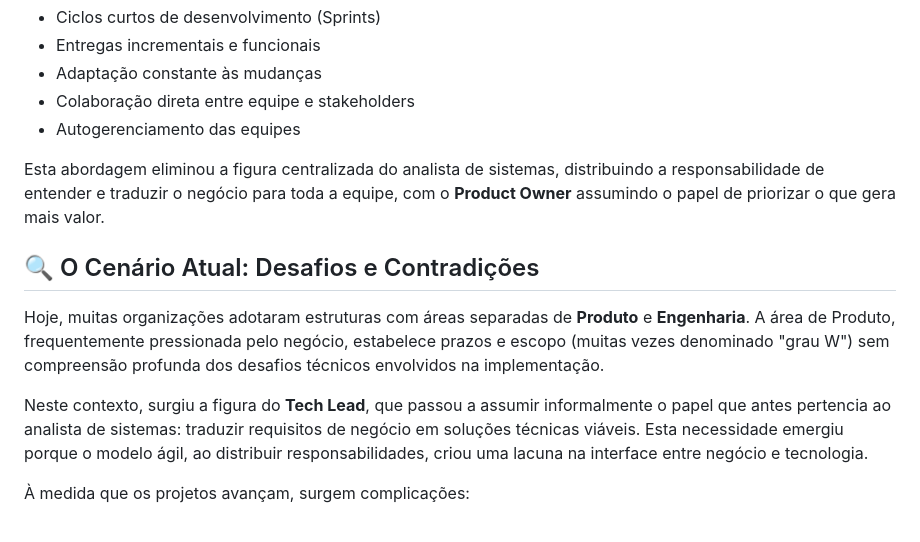
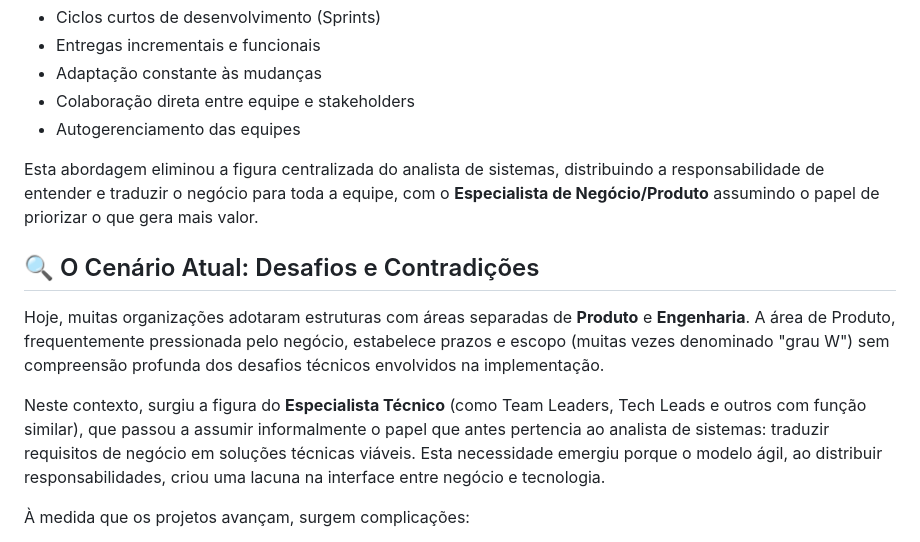
Before and after one commit to andrelaf/deliver-value-methodology, a Markdown page: README.md, the part around the change printed below. Drawn GitHub-style.

```diff
--- a/README.md
+++ b/README.md
@@ -58,13 +58,13 @@ O Scrum, conforme descrito por Schwaber e Sutherland (2020), trouxe uma abordage
 - Colaboração direta entre equipe e stakeholders
 - Autogerenciamento das equipes
 
-Esta abordagem eliminou a figura centralizada do analista de sistemas, distribuindo a responsabilidade de entender e traduzir o negócio para toda a equipe, com o **Product Owner** assumindo o papel de priorizar o que gera mais valor.
+Esta abordagem eliminou a figura centralizada do analista de sistemas, distribuindo a responsabilidade de entender e traduzir o negócio para toda a equipe, com o **Especialista de Negócio/Produto** assumindo o papel de priorizar o que gera mais valor.
 
 ## 🔍 O Cenário Atual: Desafios e Contradições
 
 Hoje, muitas organizações adotaram estruturas com áreas separadas de **Produto** e **Engenharia**. A área de Produto, frequentemente pressionada pelo negócio, estabelece prazos e escopo (muitas vezes denominado "grau W") sem compreensão profunda dos desafios técnicos envolvidos na implementação.
 
-Neste contexto, surgiu a figura do **Tech Lead**, que passou a assumir informalmente o papel que antes pertencia ao analista de sistemas: traduzir requisitos de negócio em soluções técnicas viáveis. Esta necessidade emergiu porque o modelo ágil, ao distribuir responsabilidades, criou uma lacuna na interface entre negócio e tecnologia.
+Neste contexto, surgiu a figura do **Especialista Técnico** (como Team Leaders, Tech Leads e outros com função similar), que passou a assumir informalmente o papel que antes pertencia ao analista de sistemas: traduzir requisitos de negócio em soluções técnicas viáveis. Esta necessidade emergiu porque o modelo ágil, ao distribuir responsabilidades, criou uma lacuna na interface entre negócio e tecnologia.
 
 À medida que os projetos avançam, surgem complicações:
 
```
Also changed, not shown: other parts of README.md (+7 -7 lines).
